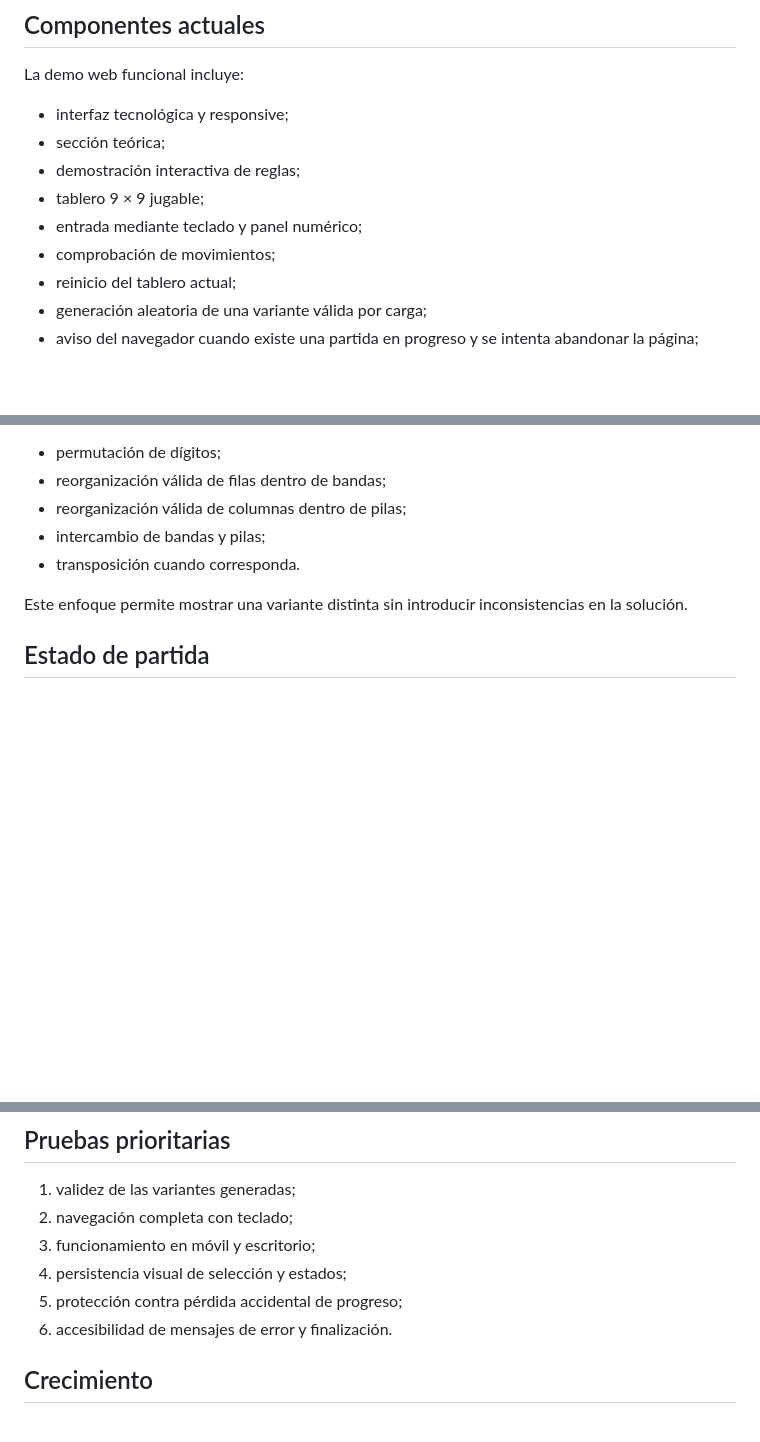
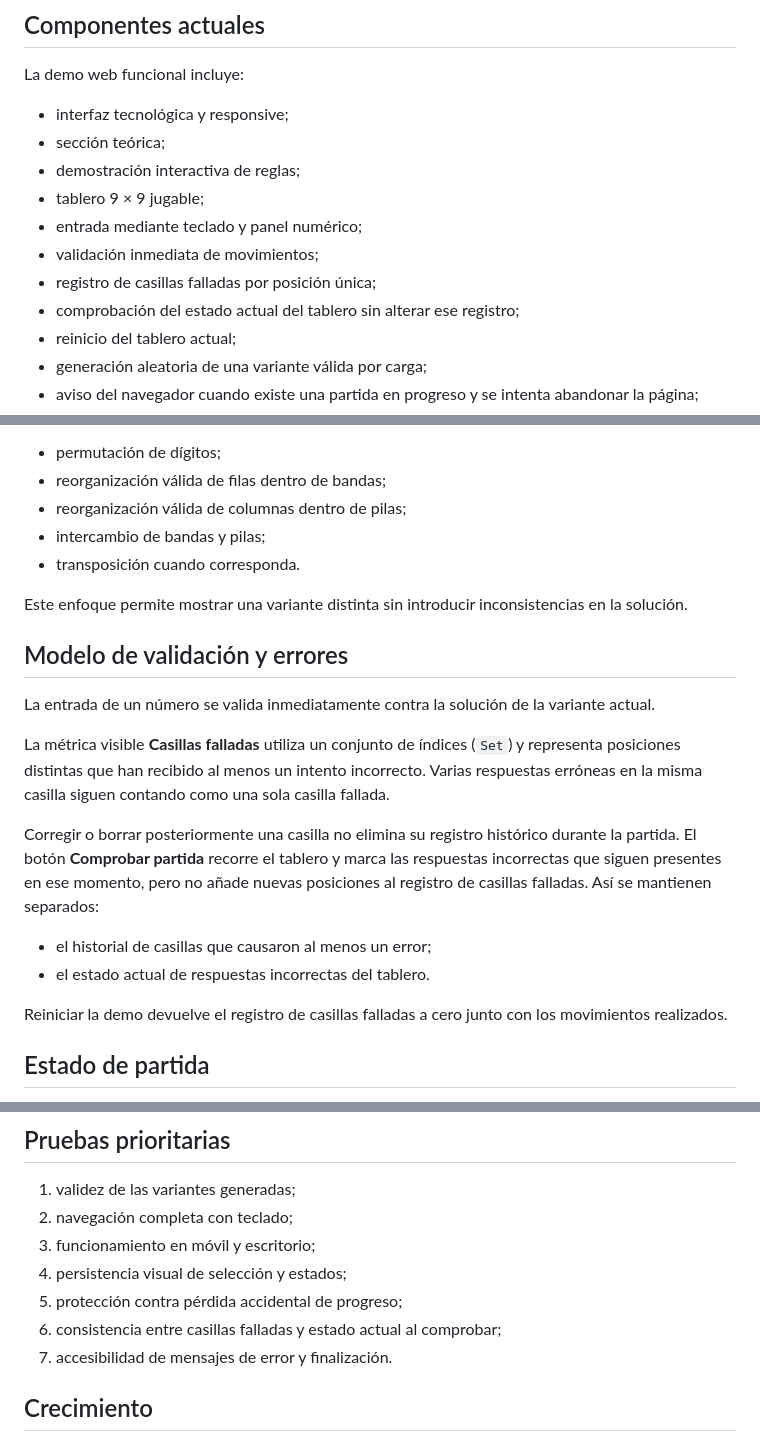
Before and after one commit to neuronova-apps/sudolux-app, a Markdown page: docs/DESARROLLO.md, 3 parts joined by grey strips. Rendered like a GitHub page; blank space fills up the shorter version.

Commit message:
Document Sudolux validation model

```diff
--- a/docs/DESARROLLO.md
+++ b/docs/DESARROLLO.md
@@ -39,7 +39,9 @@ La demo web funcional incluye:
 - demostración interactiva de reglas;
 - tablero 9 × 9 jugable;
 - entrada mediante teclado y panel numérico;
-- comprobación de movimientos;
+- validación inmediata de movimientos;
+- registro de casillas falladas por posición única;
+- comprobación del estado actual del tablero sin alterar ese registro;
 - reinicio del tablero actual;
 - generación aleatoria de una variante válida por carga;
 - aviso del navegador cuando existe una partida en progreso y se intenta abandonar la página;
@@ -56,6 +58,19 @@ La web parte de una pareja tablero-solución válida y aplica transformaciones q
 - transposición cuando corresponda.
 
 Este enfoque permite mostrar una variante distinta sin introducir inconsistencias en la solución.
+
+## Modelo de validación y errores
+
+La entrada de un número se valida inmediatamente contra la solución de la variante actual.
+
+La métrica visible **Casillas falladas** utiliza un conjunto de índices (`Set`) y representa posiciones distintas que han recibido al menos un intento incorrecto. Varias respuestas erróneas en la misma casilla siguen contando como una sola casilla fallada.
+
+Corregir o borrar posteriormente una casilla no elimina su registro histórico durante la partida. El botón **Comprobar partida** recorre el tablero y marca las respuestas incorrectas que siguen presentes en ese momento, pero no añade nuevas posiciones al registro de casillas falladas. Así se mantienen separados:
+
+- el historial de casillas que causaron al menos un error;
+- el estado actual de respuestas incorrectas del tablero.
+
+Reiniciar la demo devuelve el registro de casillas falladas a cero junto con los movimientos realizados.
 
 ## Estado de partida
 
@@ -83,7 +98,8 @@ El tablero debe procurar:
 3. funcionamiento en móvil y escritorio;
 4. persistencia visual de selección y estados;
 5. protección contra pérdida accidental de progreso;
-6. accesibilidad de mensajes de error y finalización.
+6. consistencia entre casillas falladas y estado actual al comprobar;
+7. accesibilidad de mensajes de error y finalización.
 
 ## Crecimiento
 
```
